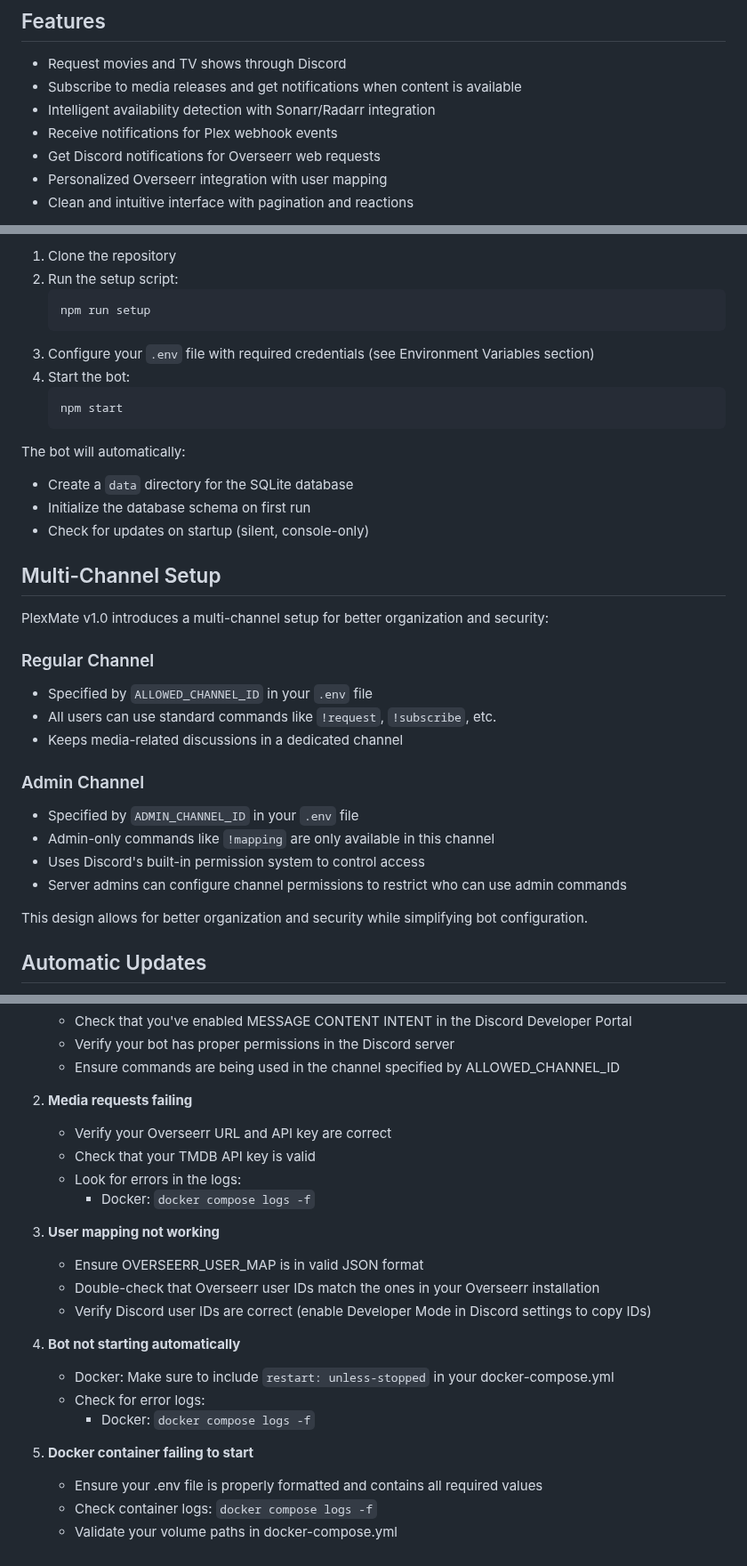
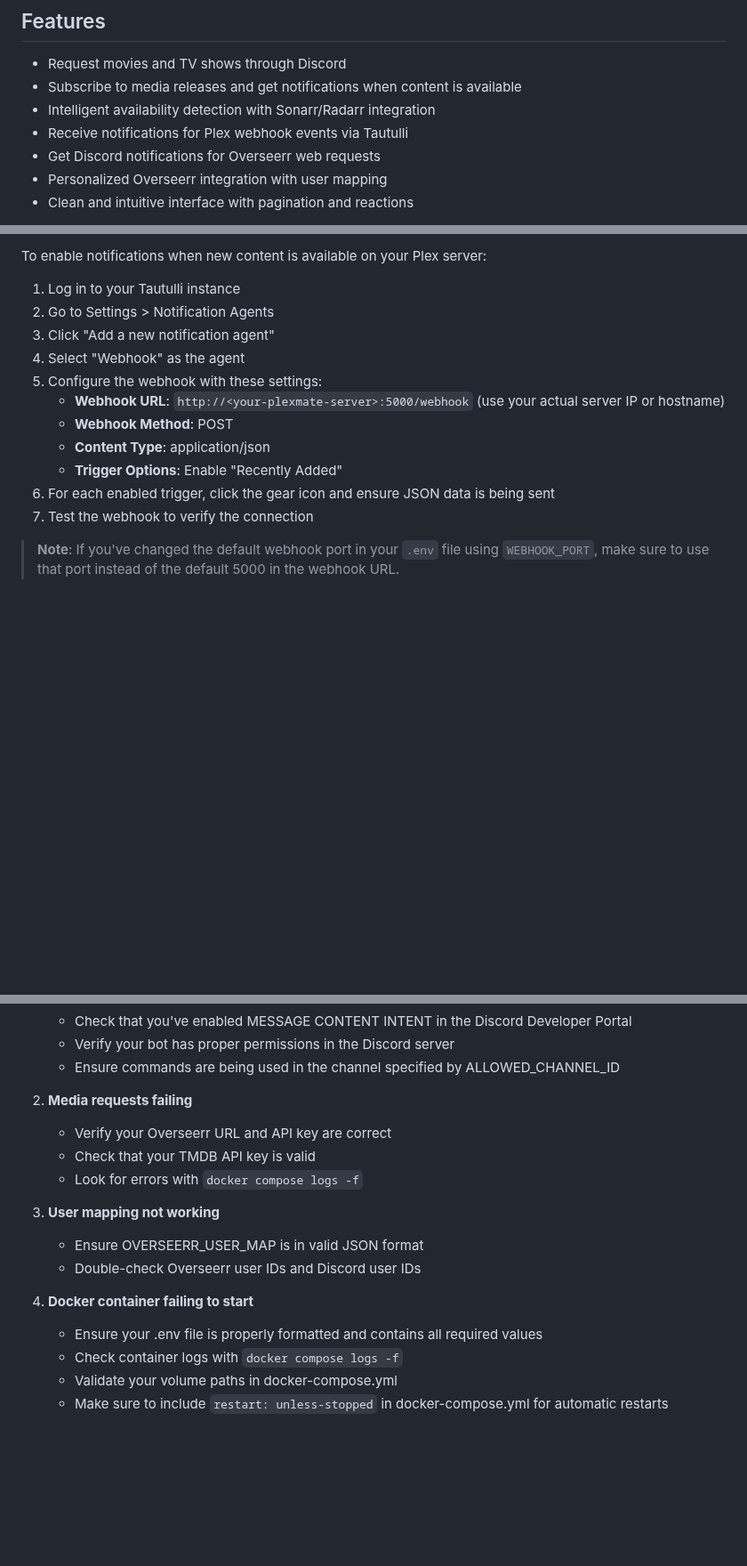
Before and after one commit to PaeyMoopy/PlexMate, a Markdown page: README.md, 3 parts joined by grey strips. Shown at 89% size. Drawn GitHub-style; blank space fills up the shorter version.

````diff
--- a/README.md
+++ b/README.md
@@ -12,7 +12,7 @@ A Discord bot for managing media requests and subscriptions with Plex and Overse
 - Request movies and TV shows through Discord
 - Subscribe to media releases and get notifications when content is available
 - Intelligent availability detection with Sonarr/Radarr integration
-- Receive notifications for Plex webhook events
+- Receive notifications for Plex webhook events via Tautulli
 - Get Discord notifications for Overseerr web requests
 - Personalized Overseerr integration with user mapping
 - Clean and intuitive interface with pagination and reactions
@@ -265,36 +196,18 @@ To connect to Overseerr:
 
-1. Clone the repository
-2. Run the setup script:
-   ```bash
-   npm run setup
-   ```
-3. Configure your `.env` file with required credentials (see Environment Variables section)
-4. Start the bot:
-   ```bash
-   npm start
-   ```
+To enable notifications when new content is available on your Plex server:
 
-The bot will automatically:
-- Create a `data` directory for the SQLite database
-- Initialize the database schema on first run
-- Check for updates on startup (silent, console-only)
+1. Log in to your Tautulli instance
+2. Go to Settings > Notification Agents
+3. Click "Add a new notification agent"
+4. Select "Webhook" as the agent
+5. Configure the webhook with these settings:
+   - **Webhook URL**: `http://<your-plexmate-server>:5000/webhook` (use your actual server IP or hostname)
+   - **Webhook Method**: POST
+   - **Content Type**: application/json
+   - **Trigger Options**: Enable "Recently Added"
+6. For each enabled trigger, click the gear icon and ensure JSON data is being sent
+7. Test the webhook to verify the connection
 
-## Multi-Channel Setup
+> **Note**: If you've changed the default webhook port in your `.env` file using `WEBHOOK_PORT`, make sure to use that port instead of the default 5000 in the webhook URL.
 
-PlexMate v1.0 introduces a multi-channel setup for better organization and security:
 
-### Regular Channel
-- Specified by `ALLOWED_CHANNEL_ID` in your `.env` file
-- All users can use standard commands like `!request`, `!subscribe`, etc.
-- Keeps media-related discussions in a dedicated channel
-
-### Admin Channel
-- Specified by `ADMIN_CHANNEL_ID` in your `.env` file
-- Admin-only commands like `!mapping` are only available in this channel
-- Uses Discord's built-in permission system to control access
-- Server admins can configure channel permissions to restrict who can use admin commands
-
-This design allows for better organization and security while simplifying bot configuration.
-
-## Automatic Updates
-
@@ -431,19 +309,14 @@ To backup your data, simply copy the `data/bot.db` file to a safe location.
 2. **Media requests failing**
    - Verify your Overseerr URL and API key are correct
    - Check that your TMDB API key is valid
-   - Look for errors in the logs:
-     - Docker: `docker compose logs -f`
+   - Look for errors with `docker compose logs -f`
 
 3. **User mapping not working**
    - Ensure OVERSEERR_USER_MAP is in valid JSON format
-   - Double-check that Overseerr user IDs match the ones in your Overseerr installation
-   - Verify Discord user IDs are correct (enable Developer Mode in Discord settings to copy IDs)
+   - Double-check Overseerr user IDs and Discord user IDs
 
-4. **Bot not starting automatically**
-   - Docker: Make sure to include `restart: unless-stopped` in your docker-compose.yml
-   - Check for error logs:
-     - Docker: `docker compose logs -f`
-5. **Docker container failing to start**
+4. **Docker container failing to start**
    - Ensure your .env file is properly formatted and contains all required values
-   - Check container logs: `docker compose logs -f`
+   - Check container logs with `docker compose logs -f`
    - Validate your volume paths in docker-compose.yml
+   - Make sure to include `restart: unless-stopped` in docker-compose.yml for automatic restarts
````
Also changed, not shown: other parts of README.md (+27 -131 lines).
